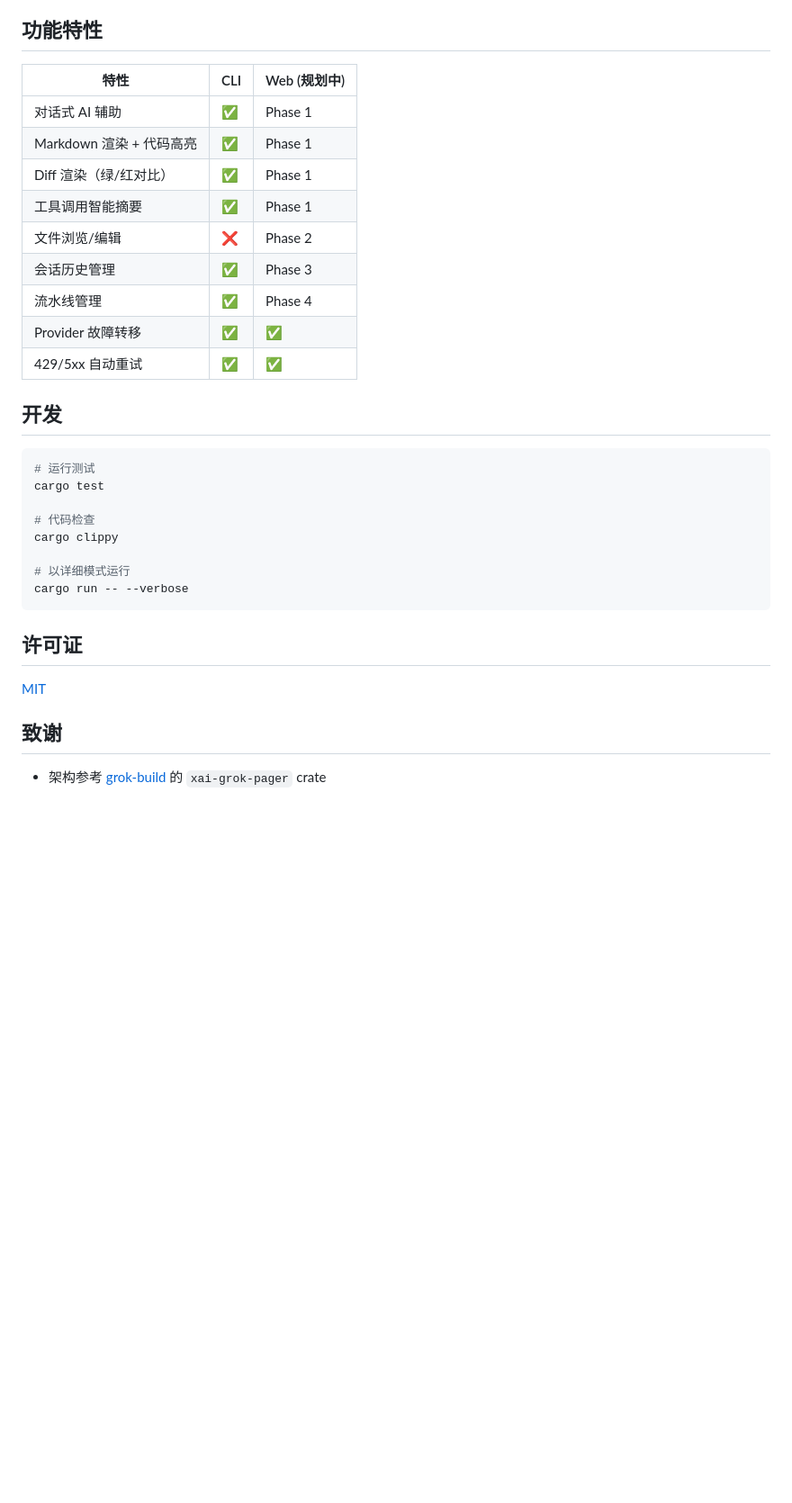
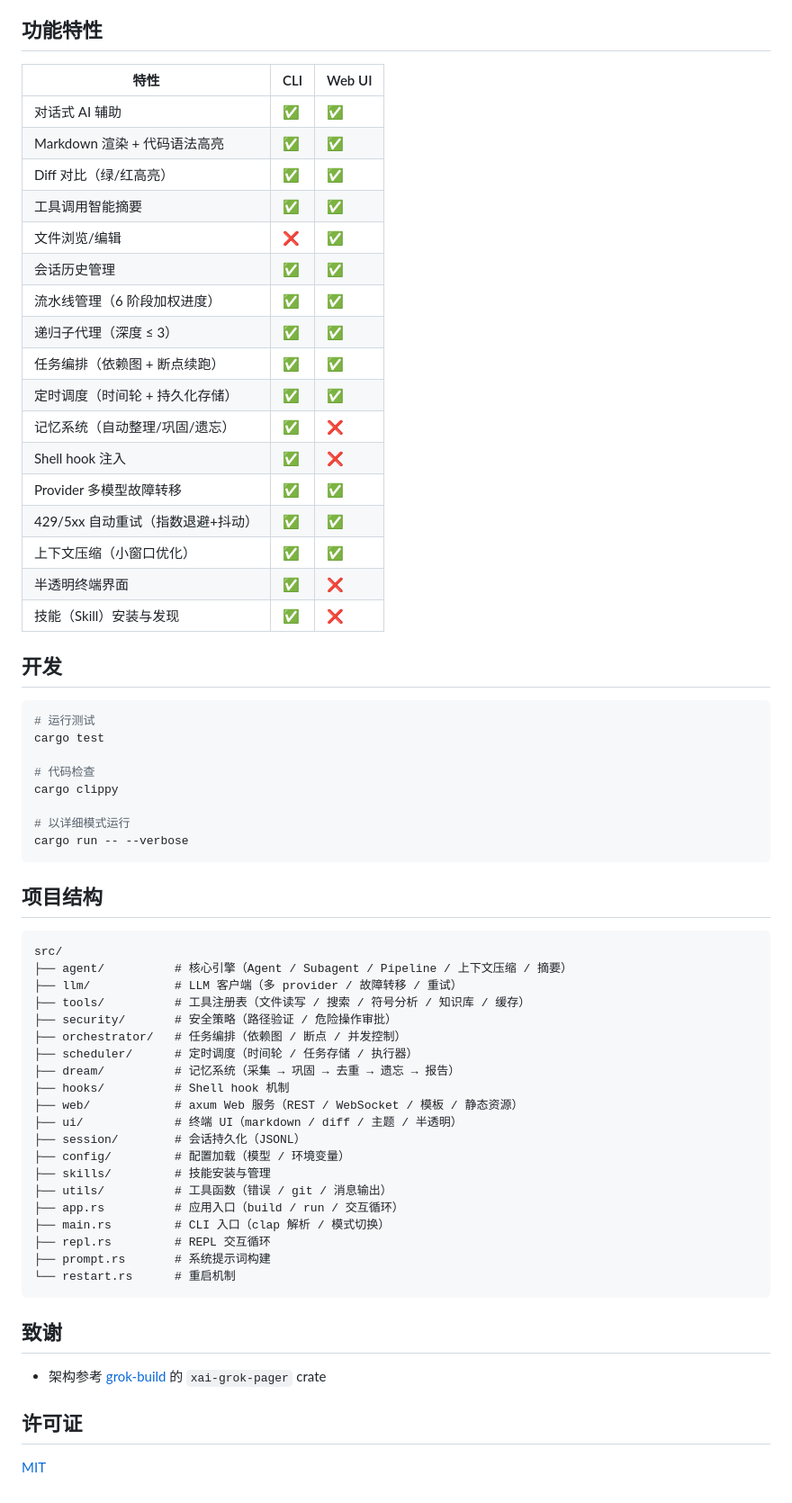
Before and after one commit to zhaoliangcn/dev-assistant, a Markdown page: README.md, the part around one of its changes. Shown at 90% size. GitHub-like rendering; blank space fills up the shorter version.

````diff
--- a/README.md
+++ b/README.md
@@ -121,17 +157,25 @@ Type '/exit' or '/quit' to quit.
 
 ## 功能特性
 
-| 特性 | CLI | Web (规划中) |
-|------|-----|-------------|
-| 对话式 AI 辅助 | ✅ | Phase 1 |
-| Markdown 渲染 + 代码高亮 | ✅ | Phase 1 |
-| Diff 渲染（绿/红对比） | ✅ | Phase 1 |
-| 工具调用智能摘要 | ✅ | Phase 1 |
-| 文件浏览/编辑 | ❌ | Phase 2 |
-| 会话历史管理 | ✅ | Phase 3 |
-| 流水线管理 | ✅ | Phase 4 |
-| Provider 故障转移 | ✅ | ✅ |
-| 429/5xx 自动重试 | ✅ | ✅ |
+| 特性 | CLI | Web UI |
+|------|-----|--------|
+| 对话式 AI 辅助 | ✅ | ✅ |
+| Markdown 渲染 + 代码语法高亮 | ✅ | ✅ |
+| Diff 对比（绿/红高亮） | ✅ | ✅ |
+| 工具调用智能摘要 | ✅ | ✅ |
+| 文件浏览/编辑 | ❌ | ✅ |
+| 会话历史管理 | ✅ | ✅ |
+| 流水线管理（6 阶段加权进度） | ✅ | ✅ |
+| 递归子代理（深度 ≤ 3） | ✅ | ✅ |
+| 任务编排（依赖图 + 断点续跑） | ✅ | ✅ |
+| 定时调度（时间轮 + 持久化存储） | ✅ | ✅ |
+| 记忆系统（自动整理/巩固/遗忘） | ✅ | ❌ |
+| Shell hook 注入 | ✅ | ❌ |
+| Provider 多模型故障转移 | ✅ | ✅ |
+| 429/5xx 自动重试（指数退避+抖动） | ✅ | ✅ |
+| 上下文压缩（小窗口优化） | ✅ | ✅ |
+| 半透明终端界面 | ✅ | ❌ |
+| 技能（Skill）安装与发现 | ✅ | ❌ |
 
 ## 开发
 
@@ -146,10 +190,35 @@ cargo clippy
 cargo run -- --verbose
 ```
 
-## 许可证
+## 项目结构
 
-[MIT](LICENSE)
+```
+src/
+├── agent/          # 核心引擎（Agent / Subagent / Pipeline / 上下文压缩 / 摘要）
+├── llm/            # LLM 客户端（多 provider / 故障转移 / 重试）
+├── tools/          # 工具注册表（文件读写 / 搜索 / 符号分析 / 知识库 / 缓存）
+├── security/       # 安全策略（路径验证 / 危险操作审批）
+├── orchestrator/   # 任务编排（依赖图 / 断点 / 并发控制）
+├── scheduler/      # 定时调度（时间轮 / 任务存储 / 执行器）
+├── dream/          # 记忆系统（采集 → 巩固 → 去重 → 遗忘 → 报告）
+├── hooks/          # Shell hook 机制
+├── web/            # axum Web 服务（REST / WebSocket / 模板 / 静态资源）
+├── ui/             # 终端 UI（markdown / diff / 主题 / 半透明）
+├── session/        # 会话持久化（JSONL）
+├── config/         # 配置加载（模型 / 环境变量）
+├── skills/         # 技能安装与管理
+├── utils/          # 工具函数（错误 / git / 消息输出）
+├── app.rs          # 应用入口（build / run / 交互循环）
+├── main.rs         # CLI 入口（clap 解析 / 模式切换）
+├── repl.rs         # REPL 交互循环
+├── prompt.rs       # 系统提示词构建
+└── restart.rs      # 重启机制
+```
 
 ## 致谢
 
 - 架构参考 [grok-build](https://github.com/xai-org/grok-build) 的 `xai-grok-pager` crate
+
+## 许可证
+
+[MIT](LICENSE)
````
Also changed, not shown: other parts of README.md (+47 -11 lines).
